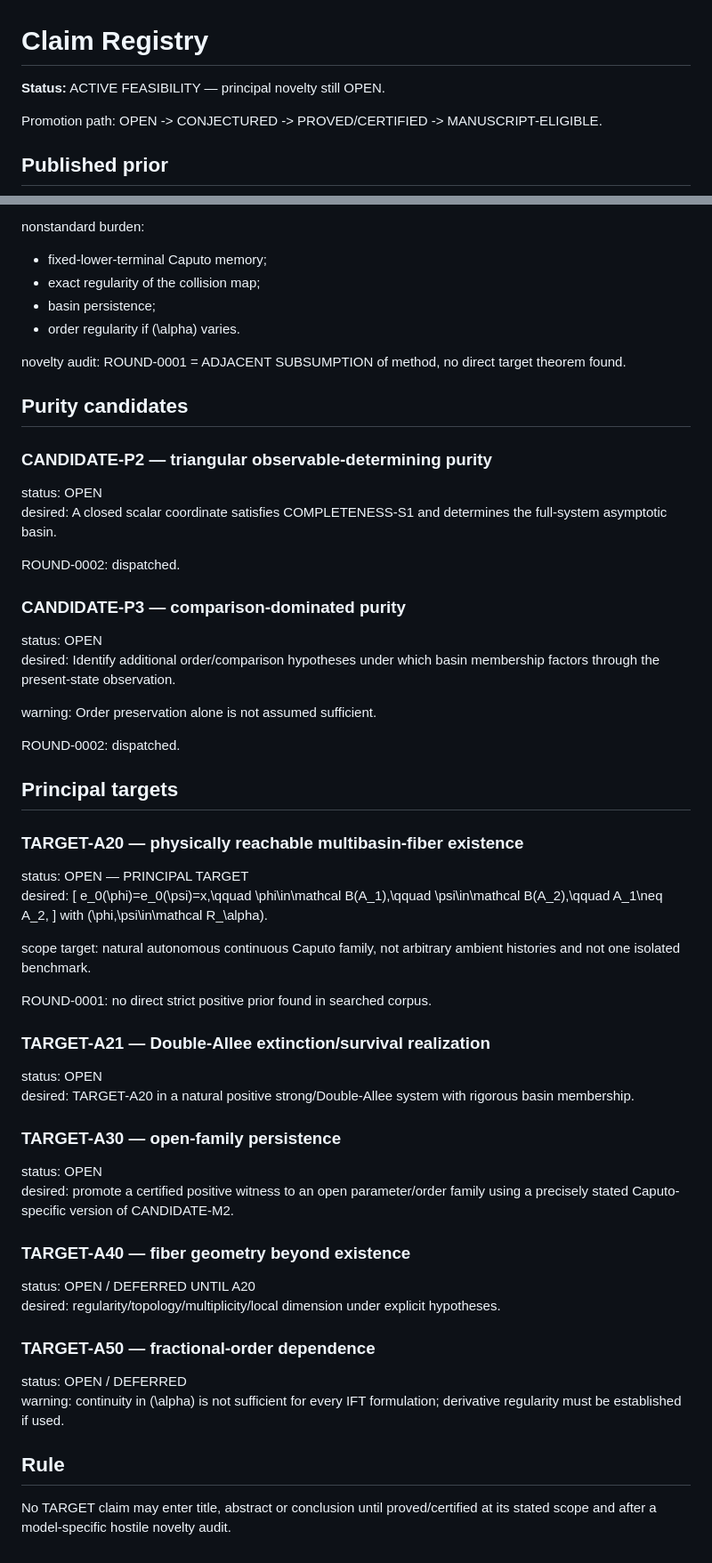
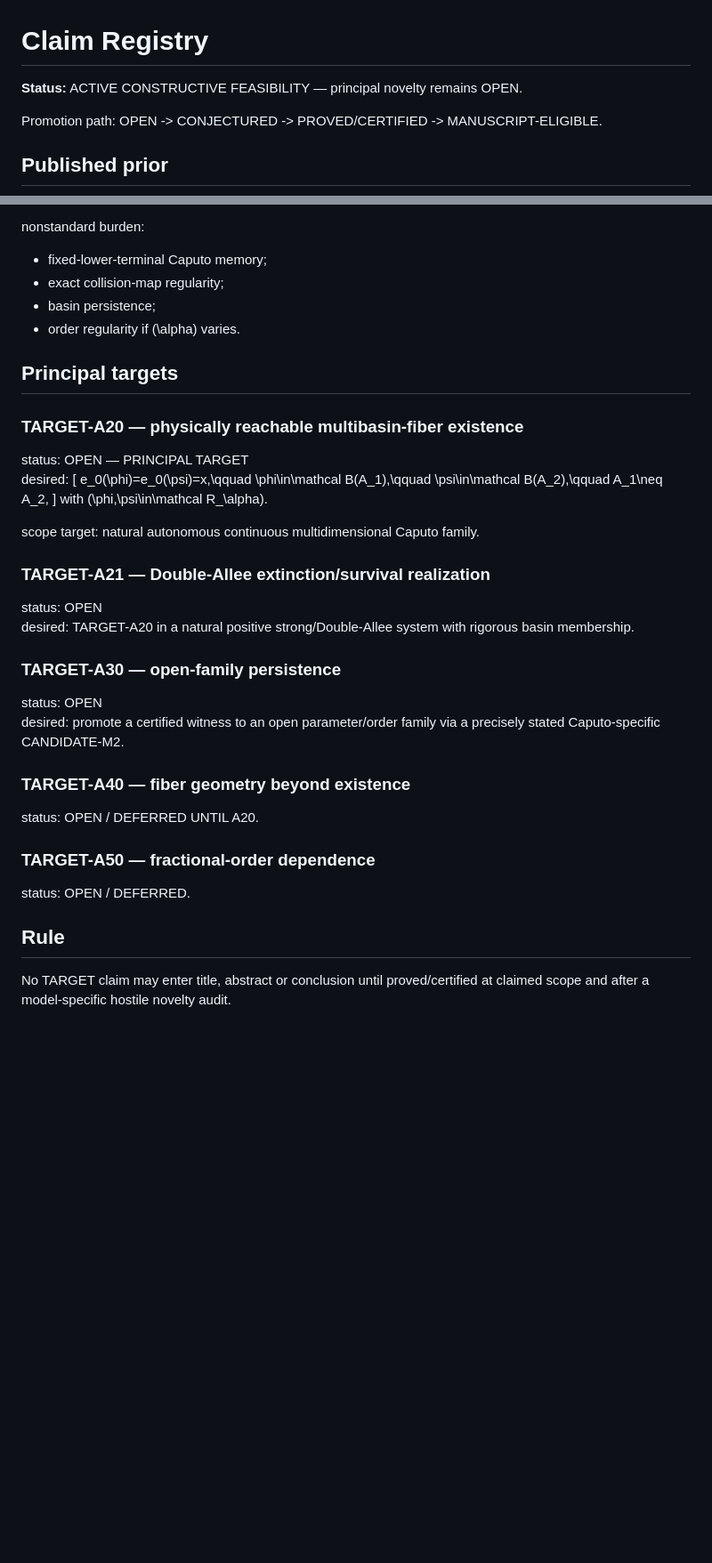
Before and after one commit to maximilianolucius/memory-state-basin-geometry, a Markdown page: research/CLAIMS.md, 2 parts joined by grey strips. Shown at 89% size. Rendered like a GitHub page; blank space fills up the shorter version.

Commit message:
chief: update claims after ROUND-0002

```diff
--- a/research/CLAIMS.md
+++ b/research/CLAIMS.md
@@ -1,6 +1,6 @@
 # Claim Registry
 
-**Status:** ACTIVE FEASIBILITY — principal novelty still OPEN.
+**Status:** ACTIVE CONSTRUCTIVE FEASIBILITY — principal novelty remains OPEN.
 
 Promotion path:
 OPEN -> CONJECTURED -> PROVED/CERTIFIED -> MANUSCRIPT-ELIGIBLE.
@@ -81,31 +121,9 @@ parameterized implicit-function/transversality mechanism.
 
 nonstandard burden:
 - fixed-lower-terminal Caputo memory;
-- exact regularity of the collision map;
+- exact collision-map regularity;
 - basin persistence;
 - order regularity if \(\alpha\) varies.
-
-novelty audit:
-ROUND-0001 = ADJACENT SUBSUMPTION of method, no direct target theorem found.
-
-## Purity candidates
-
-### CANDIDATE-P2 — triangular observable-determining purity
-status: OPEN
-desired:
-A closed scalar coordinate satisfies COMPLETENESS-S1 and determines the full-system asymptotic basin.
-
-ROUND-0002: dispatched.
-
-### CANDIDATE-P3 — comparison-dominated purity
-status: OPEN
-desired:
-Identify additional order/comparison hypotheses under which basin membership factors through the present-state observation.
-
-warning:
-Order preservation alone is not assumed sufficient.
-
-ROUND-0002: dispatched.
 
 ## Principal targets
 
@@ -120,10 +138,7 @@ e_0(\phi)=e_0(\psi)=x,\qquad
 with \(\phi,\psi\in\mathcal R_\alpha\).
 
 scope target:
-natural autonomous continuous Caputo family, not arbitrary ambient histories and not one isolated benchmark.
-
-ROUND-0001:
-no direct strict positive prior found in searched corpus.
+natural autonomous continuous multidimensional Caputo family.
 
 ### TARGET-A21 — Double-Allee extinction/survival realization
 status: OPEN
@@ -133,18 +148,14 @@ TARGET-A20 in a natural positive strong/Double-Allee system with rigorous basin
 ### TARGET-A30 — open-family persistence
 status: OPEN
 desired:
-promote a certified positive witness to an open parameter/order family using a precisely stated Caputo-specific version of CANDIDATE-M2.
+promote a certified witness to an open parameter/order family via a precisely stated Caputo-specific CANDIDATE-M2.
 
 ### TARGET-A40 — fiber geometry beyond existence
-status: OPEN / DEFERRED UNTIL A20
-desired:
-regularity/topology/multiplicity/local dimension under explicit hypotheses.
+status: OPEN / DEFERRED UNTIL A20.
 
 ### TARGET-A50 — fractional-order dependence
-status: OPEN / DEFERRED
-warning:
-continuity in \(\alpha\) is not sufficient for every IFT formulation; derivative regularity must be established if used.
+status: OPEN / DEFERRED.
 
 ## Rule
 
-No TARGET claim may enter title, abstract or conclusion until proved/certified at its stated scope and after a model-specific hostile novelty audit.
+No TARGET claim may enter title, abstract or conclusion until proved/certified at claimed scope and after a model-specific hostile novelty audit.
```
Also changed, not shown: other parts of research/CLAIMS.md (+71 -31 lines).
